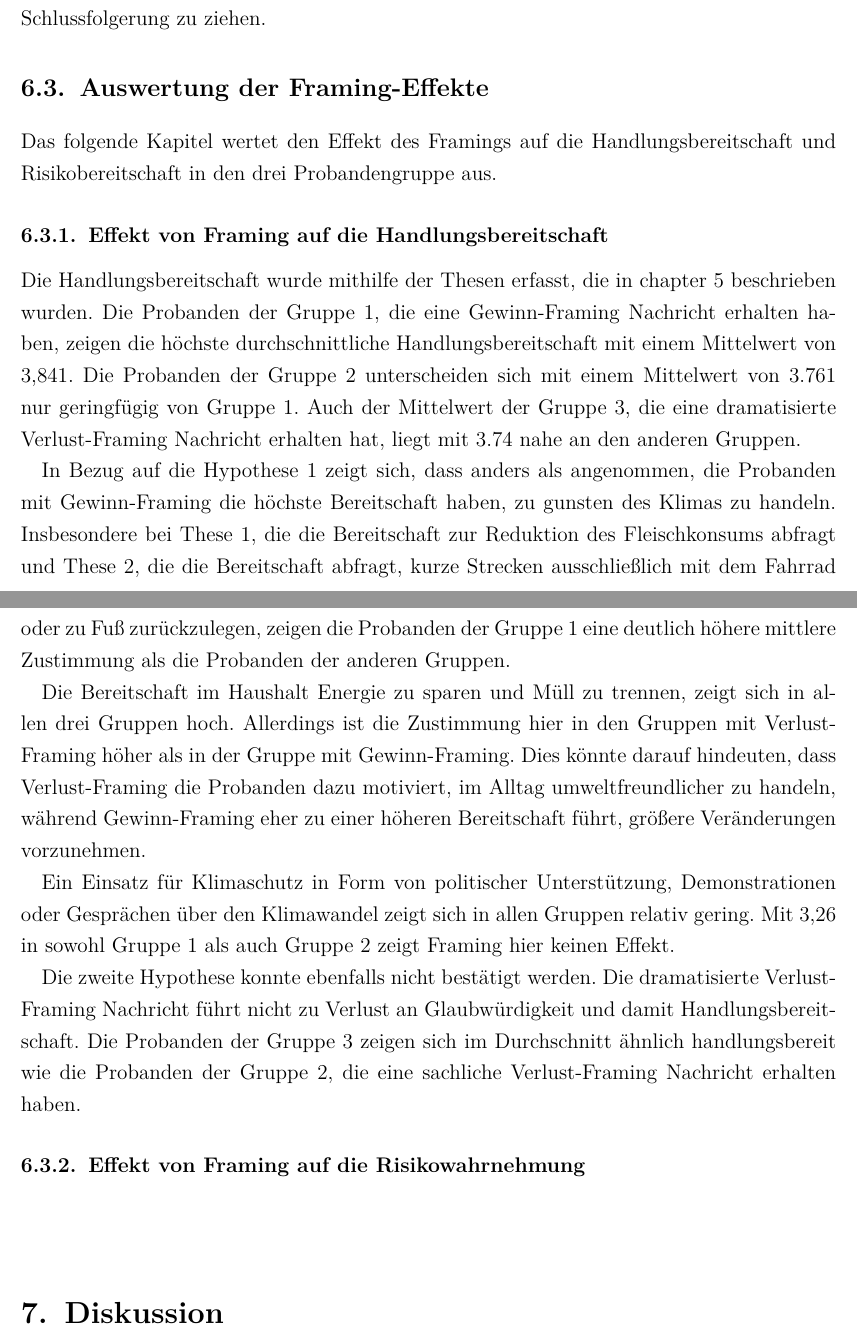
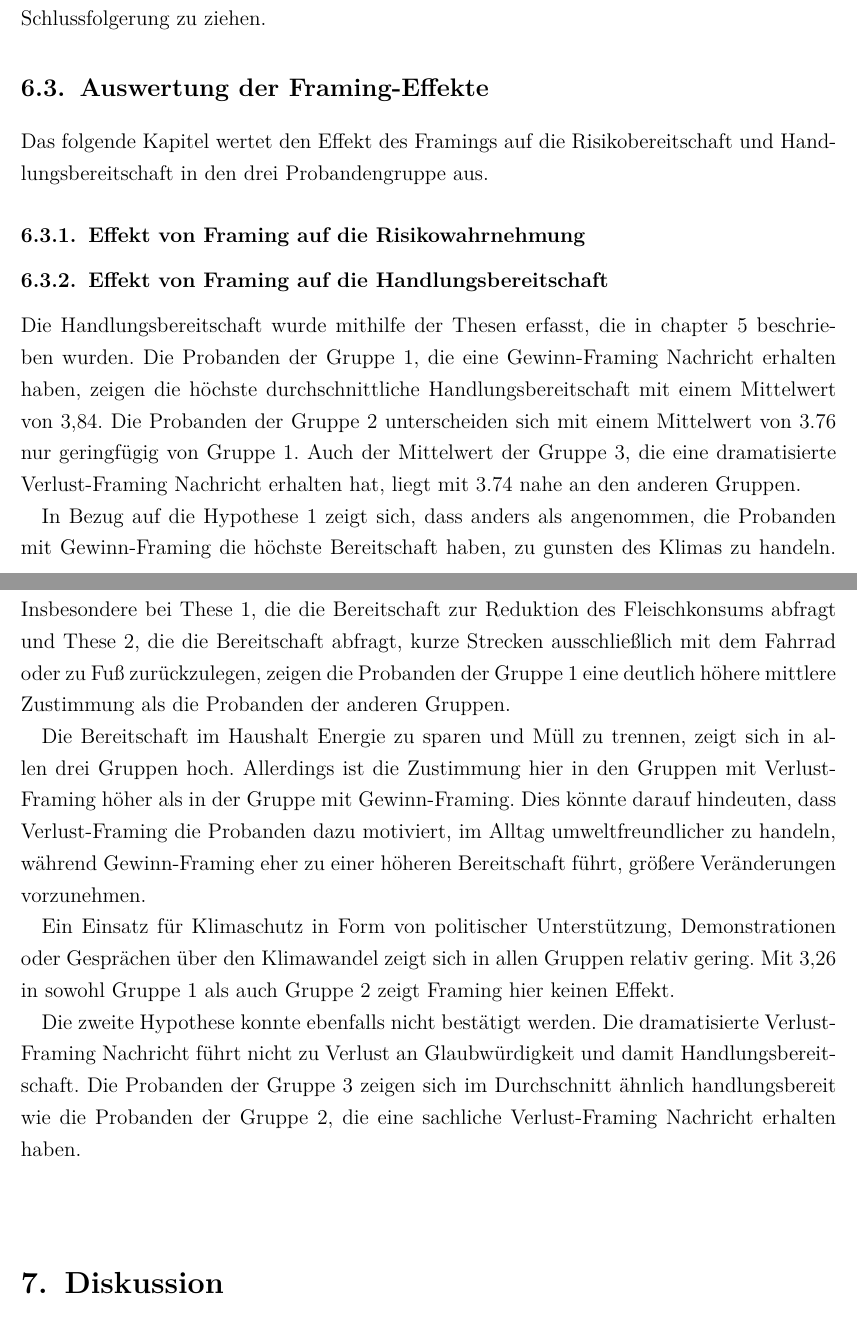
Before and after one commit to LukasKlockenhoff/behavioral-econ, a LaTeX book (main.tex): two parts of pages 7 and 8 of 9, joined at a grey line, cut so that both start at the same text. Compiled offline with pdfLaTeX.

Commit message:
gliederung

```diff
--- a/main.tex
+++ b/main.tex
@@ -152,10 +152,12 @@ Weitere 14 geben mit 2 von 5 an, dass sie sich wenig Sorgen machen. Nur eine Per
 Die Besorgnis korreliert mit 0,49 mit mit den angegebenen Vorkenntnissen. Dies deutet darauf hin, dass Probanden, die sich gut informiert fühlen, auch eine höhere Besorgnis über den Klimawandel haben. Die Korrelation ist jedoch nicht stark genug, um eine eindeutige Schlussfolgerung zu ziehen.
 
 \section{Auswertung der Framing-Effekte}
-Das folgende Kapitel wertet den Effekt des Framings auf die Handlungsbereitschaft und Risikobereitschaft in den drei Probandengruppe aus.
+Das folgende Kapitel wertet den Effekt des Framings auf die Risikobereitschaft und Handlungsbereitschaft in den drei Probandengruppe aus.
+
+\subsection{Effekt von Framing auf die Risikowahrnehmung}
 
 \subsection{Effekt von Framing auf die Handlungsbereitschaft}
-Die Handlungsbereitschaft wurde mithilfe der Thesen erfasst, die in \cref{chap:methodik} beschrieben wurden. Die Probanden der Gruppe 1, die eine Gewinn-Framing Nachricht erhalten haben, zeigen die höchste durchschnittliche Handlungsbereitschaft mit einem Mittelwert von 3,841. Die Probanden der Gruppe 2 unterscheiden sich mit einem Mittelwert von 3.761 nur geringfügig von Gruppe 1. Auch der Mittelwert der Gruppe 3, die eine dramatisierte Verlust-Framing Nachricht erhalten hat, liegt mit 3.74 nahe an den anderen Gruppen.
+Die Handlungsbereitschaft wurde mithilfe der Thesen erfasst, die in \cref{chap:methodik} beschrieben wurden. Die Probanden der Gruppe 1, die eine Gewinn-Framing Nachricht erhalten haben, zeigen die höchste durchschnittliche Handlungsbereitschaft mit einem Mittelwert von 3,84. Die Probanden der Gruppe 2 unterscheiden sich mit einem Mittelwert von 3.76 nur geringfügig von Gruppe 1. Auch der Mittelwert der Gruppe 3, die eine dramatisierte Verlust-Framing Nachricht erhalten hat, liegt mit 3.74 nahe an den anderen Gruppen.
 
 In Bezug auf die Hypothese 1 zeigt sich, dass anders als angenommen, die Probanden mit Gewinn-Framing die höchste Bereitschaft haben, zu gunsten des Klimas zu handeln. Insbesondere bei These 1, die die Bereitschaft zur Reduktion des Fleischkonsums abfragt und These 2, die die Bereitschaft abfragt, kurze Strecken ausschließlich mit dem Fahrrad oder zu Fuß zurückzulegen, zeigen die Probanden der Gruppe 1 eine deutlich höhere mittlere Zustimmung als die Probanden der anderen Gruppen.
 
@@ -165,7 +167,6 @@ Ein Einsatz für Klimaschutz in Form von politischer Unterstützung, Demonstrati
 
 Die zweite Hypothese konnte ebenfalls nicht bestätigt werden. Die dramatisierte Verlust-Framing Nachricht führt nicht zu Verlust an Glaubwürdigkeit und damit Handlungsbereitschaft. Die Probanden der Gruppe 3 zeigen sich im Durchschnitt ähnlich handlungsbereit wie die Probanden der Gruppe 2, die eine sachliche Verlust-Framing Nachricht erhalten haben.
 
-\subsection{Effekt von Framing auf die Risikowahrnehmung}
 
 \chapter{Diskussion}
 
```
Also changed, not shown: main.pdf, 4 other files.
